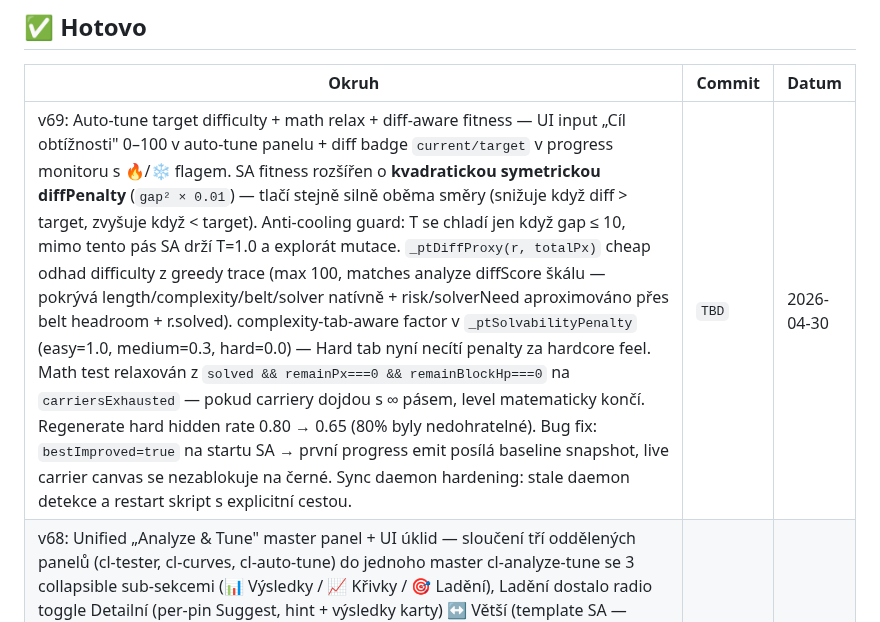
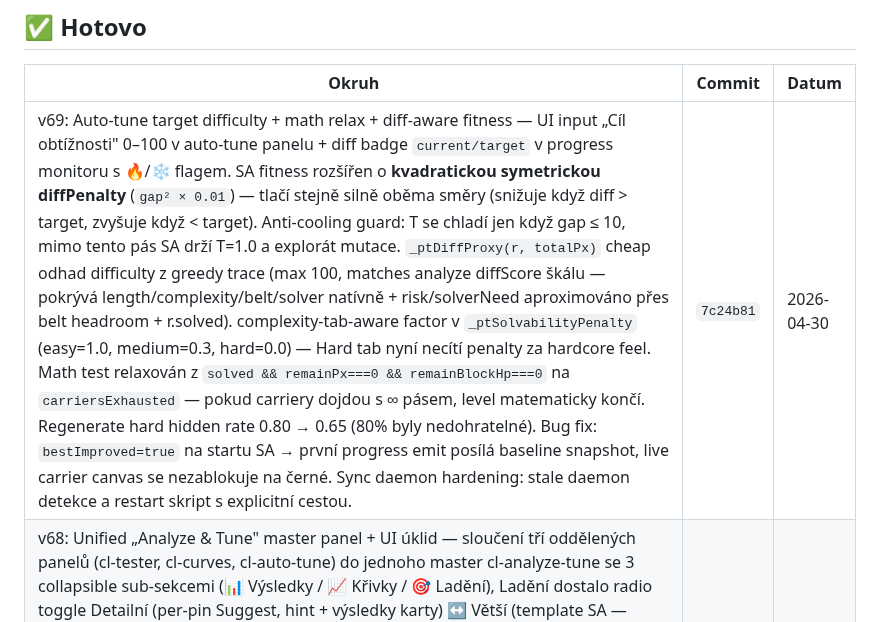
Before and after one commit to Damhole/ballon-belt, a Markdown page: BACKLOG.md, the part around the change. Drawn GitHub-style.

Commit message:
bump v69 + backlog (commit hash 7c24b81)
Co-Authored-By: Claude Opus 4.7 <noreply@anthropic.com>

```diff
--- a/BACKLOG.md
+++ b/BACKLOG.md
@@ -617,7 +617,7 @@ _(přesuň sem to, co jsme si vybrali — ať se nehádáme, co právě děláme
 
 | Okruh | Commit | Datum |
 |-------|--------|-------|
-| v69: Auto-tune target difficulty + math relax + diff-aware fitness — UI input „Cíl obtížnosti" 0–100 v auto-tune panelu + diff badge `current/target` v progress monitoru s 🔥/❄ flagem. SA fitness rozšířen o **kvadratickou symetrickou diffPenalty** (`gap² × 0.01`) — tlačí stejně silně oběma směry (snižuje když diff > target, zvyšuje když < target). Anti-cooling guard: T se chladí jen když gap ≤ 10, mimo tento pás SA drží T=1.0 a explorát mutace. `_ptDiffProxy(r, totalPx)` cheap odhad difficulty z greedy trace (max 100, matches analyze diffScore škálu — pokrývá length/complexity/belt/solver natívně + risk/solverNeed aproximováno přes belt headroom + r.solved). complexity-tab-aware factor v `_ptSolvabilityPenalty` (easy=1.0, medium=0.3, hard=0.0) — Hard tab nyní necítí penalty za hardcore feel. Math test relaxován z `solved && remainPx===0 && remainBlockHp===0` na `carriersExhausted` — pokud carriery dojdou s ∞ pásem, level matematicky končí. Regenerate hard hidden rate 0.80 → 0.65 (80% byly nedohratelné). Bug fix: `bestImproved=true` na startu SA → první progress emit posílá baseline snapshot, live carrier canvas se nezablokuje na černé. Sync daemon hardening: stale daemon detekce a restart skript s explicitní cestou. | `TBD` | 2026-04-30 |
+| v69: Auto-tune target difficulty + math relax + diff-aware fitness — UI input „Cíl obtížnosti" 0–100 v auto-tune panelu + diff badge `current/target` v progress monitoru s 🔥/❄ flagem. SA fitness rozšířen o **kvadratickou symetrickou diffPenalty** (`gap² × 0.01`) — tlačí stejně silně oběma směry (snižuje když diff > target, zvyšuje když < target). Anti-cooling guard: T se chladí jen když gap ≤ 10, mimo tento pás SA drží T=1.0 a explorát mutace. `_ptDiffProxy(r, totalPx)` cheap odhad difficulty z greedy trace (max 100, matches analyze diffScore škálu — pokrývá length/complexity/belt/solver natívně + risk/solverNeed aproximováno přes belt headroom + r.solved). complexity-tab-aware factor v `_ptSolvabilityPenalty` (easy=1.0, medium=0.3, hard=0.0) — Hard tab nyní necítí penalty za hardcore feel. Math test relaxován z `solved && remainPx===0 && remainBlockHp===0` na `carriersExhausted` — pokud carriery dojdou s ∞ pásem, level matematicky končí. Regenerate hard hidden rate 0.80 → 0.65 (80% byly nedohratelné). Bug fix: `bestImproved=true` na startu SA → první progress emit posílá baseline snapshot, live carrier canvas se nezablokuje na černé. Sync daemon hardening: stale daemon detekce a restart skript s explicitní cestou. | `7c24b81` | 2026-04-30 |
 | v68: Unified „Analyze & Tune" master panel + UI úklid — sloučení tří oddělených panelů (cl-tester, cl-curves, cl-auto-tune) do jednoho master cl-analyze-tune se 3 collapsible sub-sekcemi (📊 Výsledky / 📈 Křivky / 🎯 Ladění), Ladění dostalo radio toggle Detailní (per-pin Suggest, hint + výsledky karty) ↔ Větší (template SA — současný auto-tune UI), mode preference v localStorage, Suggest btn auto-otevře Ladění + přepne na Detailní (no friction). Kapacita panel přesunut nad editor nosičů (designer kontroluje sloty hned před úpravou). Cache-busting inline loader pro editor.js (browser cachoval starou verzi přes reload(), inline `<script>` s `?v=Date.now()` vynutí fresh fetch). Žádná logic-side změna — všechny render funkce + DOM IDs zachované, jen reorganizace. | `3e566c0` | 2026-04-29 |
 | v67: Difficulty Curve Editor Úr. 3a (Auto-tune Template Gallery + SA) + safety net + hidden flag UX — 6 preset target shapes (FLAT/STAIRCASE/WARMUP-CLIMAX-COOLDOWN/EARLY HOOK/ENDGAME PUZZLE/DOUBLE PEAK), ptAutoTuneAsync s simulated annealing (T=1.0, cooling 0.997, abort signal), live monitor (progress bar, target+best curve overlay, **live carrier grid canvas** snapshot při bestScore zlepšení), Apply pipeline s histPush + clRepair + auto-cleanup ineffective `?` flagů, score regression warning, stale baseline alert. SA non-destructive mode: SWAP_CELLS pool rozšířen o zdi (skutečný layout reshuffle), INSERT_WALL pouze na null tunely, TOGGLE_HIDDEN váha 0 (řeší noop=>always-accept bug). Hidden flag UX: TOGGLE_HIDDEN cílí jen na inactive cells (zrcadlí game's isCarrierActive), editor render `?` vždy z dat flag, ale ineffective dostane opacity 0.35 + dashed underline + tooltip, 🧹 manual cleanup tlačítko. Safety net: `_backupExisting` před každým autosave/publish (timestamped snapshots v editor/.bak/ + gamee/js/.bak/, rotate 20), empty-levels guard v doAutosave (nezapisovat když pole prázdné), .gitignore pro stray duplicate naming patterns. | `b21a258` | 2026-04-28 |
 | v66: Difficulty Curve Editor Úr. 2 (Mutation Designer) + Far-sighted Beam (Fáze 2.5) + stricter diff scoring — ⚙ Suggest na pinech navrhuje top 3 mutace (5 typů: SWAP_CELLS/SWAP_COLORS/REMOVE_WALL/INSERT_WALL/TOGGLE_HIDDEN), tag-directed scoring (harder→choice−1+pressure+1, easier opačně, atd.), validační chips ukazující skutečný směr per dimenzi vs záměr, deduplikace, async eval s progress barem (greedy ~250 ms / beam ~10–30 s toggle v popoveru), Apply integrovaný s histPush (Cmd+Z funguje). Far-sighted beam: investiční expansion (breaksBarrier + unblocksGarage, top-K cap 6), block-kill reward (−4 per destroyed) + blockHp×0.8, _ptExposedDeltaIfBroken cascade s decay 0.7^clicksToBreak, opts.farSighted flag (default false) + bumped beamWidth 12, UI 🔭 toggle. Length projection pro nedořešené levely (doneClicks + remainPx/avgGain místo useknutých kliků), nový 🔬 Hraniční verdikt + „designer by měl ručně přehrát" hint na všech unsolved verdiktech. | `d6a4863` | 2026-04-28 |
```
